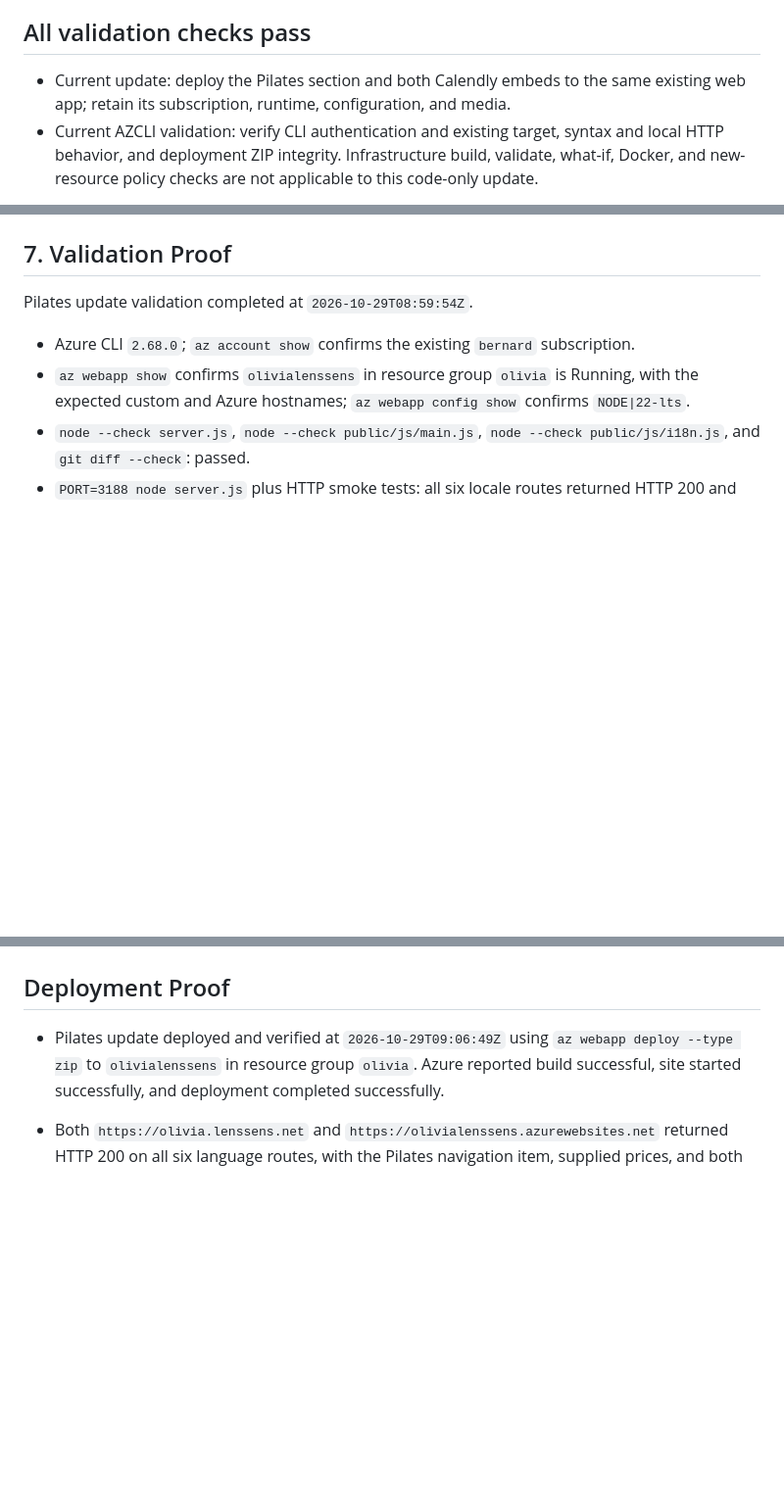
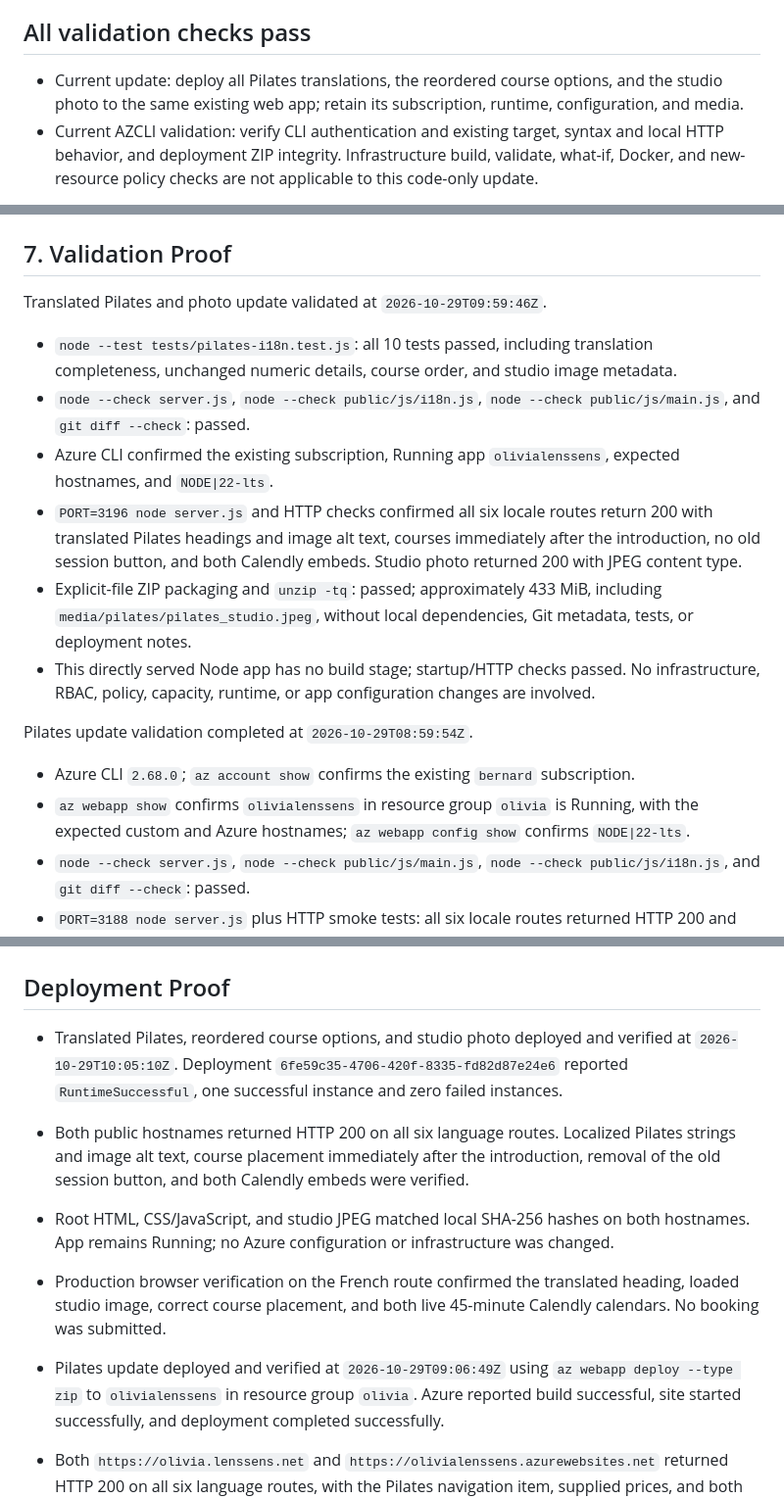
Before and after one commit to OliviaLens/oliviateacher, a Markdown page: .azure/deployment-plan.md, 3 parts joined by grey strips. Shown at 98% size. Drawn GitHub-style; blank space fills up the shorter version.

Commit message:
Update Azure deployment plan to include Pilates translations, reordered courses, and studio photo

```diff
--- a/.azure/deployment-plan.md
+++ b/.azure/deployment-plan.md
@@ -58,7 +58,7 @@ Deploy the existing Olivia Lenssens website to the Azure App Service web app `ol
 - Deployment package `.azure/deploy-package.zip` contained app, package manifests, public assets, and media; excluded `.git`, `node_modules`, and `.azure`. It was removed after successful deployment.
 
 ## All validation checks pass
-- Current update: deploy the Pilates section and both Calendly embeds to the same existing web app; retain its subscription, runtime, configuration, and media.
+- Current update: deploy all Pilates translations, the reordered course options, and the studio photo to the same existing web app; retain its subscription, runtime, configuration, and media.
 - Current AZCLI validation: verify CLI authentication and existing target, syntax and local HTTP behavior, and deployment ZIP integrity. Infrastructure build, validate, what-if, Docker, and new-resource policy checks are not applicable to this code-only update.
 - [x] Confirm authenticated Azure CLI subscription is `bernard` and target remains `olivialenssens` in resource group `olivia`.
 - [x] Confirm the deployment ZIP contains required runtime files and is not accidentally bundling local dependencies, Git metadata, or deployment-plan artifacts.
@@ -68,6 +68,14 @@ Deploy the existing Olivia Lenssens website to the Azure App Service web app `ol
 - [x] Policy, quota, and RBAC/IaC checks: not applicable; no Azure resources, policies, role assignments, or infrastructure are being changed.
 
 ## 7. Validation Proof
+Translated Pilates and photo update validated at `2026-10-29T09:59:46Z`.
+- `node --test tests/pilates-i18n.test.js`: all 10 tests passed, including translation completeness, unchanged numeric details, course order, and studio image metadata.
+- `node --check server.js`, `node --check public/js/i18n.js`, `node --check public/js/main.js`, and `git diff --check`: passed.
+- Azure CLI confirmed the existing subscription, Running app `olivialenssens`, expected hostnames, and `NODE|22-lts`.
+- `PORT=3196 node server.js` and HTTP checks confirmed all six locale routes return 200 with translated Pilates headings and image alt text, courses immediately after the introduction, no old session button, and both Calendly embeds. Studio photo returned 200 with JPEG content type.
+- Explicit-file ZIP packaging and `unzip -tq`: passed; approximately 433 MiB, including `media/pilates/pilates_studio.jpeg`, without local dependencies, Git metadata, tests, or deployment notes.
+- This directly served Node app has no build stage; startup/HTTP checks passed. No infrastructure, RBAC, policy, capacity, runtime, or app configuration changes are involved.
+
 Pilates update validation completed at `2026-10-29T08:59:54Z`.
 - Azure CLI `2.68.0`; `az account show` confirms the existing `bernard` subscription.
 - `az webapp show` confirms `olivialenssens` in resource group `olivia` is Running, with the expected custom and Azure hostnames; `az webapp config show` confirms `NODE|22-lts`.
@@ -88,6 +96,11 @@ Validation completed at `2026-10-06T13:55:29Z`.
 - Azure resource provisioning/policy/quota checks: not applicable; deployment targets an existing App Service and provisions no resources.
 
 ## Deployment Proof
+- Translated Pilates, reordered course options, and studio photo deployed and verified at `2026-10-29T10:05:10Z`. Deployment `6fe59c35-4706-420f-8335-fd82d87e24e6` reported `RuntimeSuccessful`, one successful instance and zero failed instances.
+- Both public hostnames returned HTTP 200 on all six language routes. Localized Pilates strings and image alt text, course placement immediately after the introduction, removal of the old session button, and both Calendly embeds were verified.
+- Root HTML, CSS/JavaScript, and studio JPEG matched local SHA-256 hashes on both hostnames. App remains Running; no Azure configuration or infrastructure was changed.
+- Production browser verification on the French route confirmed the translated heading, loaded studio image, correct course placement, and both live 45-minute Calendly calendars. No booking was submitted.
+
 - Pilates update deployed and verified at `2026-10-29T09:06:49Z` using `az webapp deploy --type zip` to `olivialenssens` in resource group `olivia`. Azure reported build successful, site started successfully, and deployment completed successfully.
 - Both `https://olivia.lenssens.net` and `https://olivialenssens.azurewebsites.net` returned HTTP 200 on all six language routes, with the Pilates navigation item, supplied prices, and both Calendly embeds.
 - Live root HTML and CSS/JavaScript assets match local SHA-256 hashes on both hostnames; portfolio media remains available. App Service state is Running.
```
